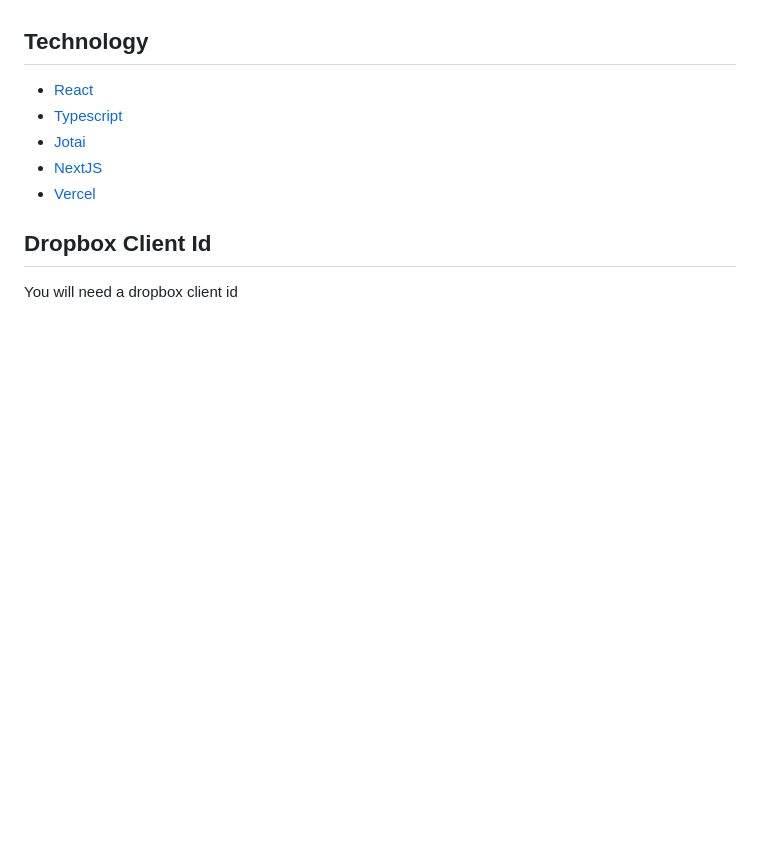
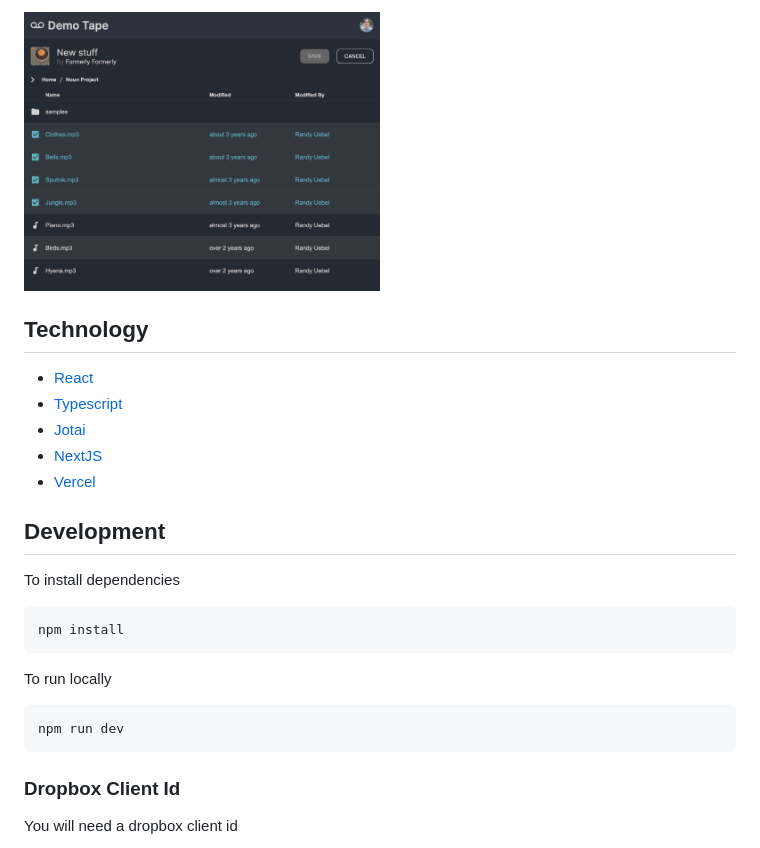
Before and after one commit to ruebel/dropbox-demo-tape-web, a Markdown page: README.md, the part around one of its changes. GitHub-like rendering; pictures changed too: images/selectTracks.png (added); blank space fills up the shorter version.

Commit message:
:pencil: update readme

````diff
--- a/README.md
+++ b/README.md
@@ -11,3 +42,4 @@ https://dropbox-demo-tape.vercel.app/
+<img src="./images/selectTracks.png" alt="select tracks" width="50%" />
 
 ## Technology
 
@@ -17,7 +49,21 @@ https://dropbox-demo-tape.vercel.app/
 - [NextJS](https://nextjs.org/)
 - [Vercel](https://vercel.com/)
 
-## Dropbox Client Id
+## Development
+
+To install dependencies
+
+```console
+npm install
+```
+
+To run locally
+
+```console
+npm run dev
+```
+
+### Dropbox Client Id
 
 You will need a dropbox client id
 
````
Also changed, not shown: other parts of README.md (+32 -1 lines), images/editPlaylist.png (added), images/login.png (added), images/playlist.png (added), images/playlists.png (added), 2 other files.
